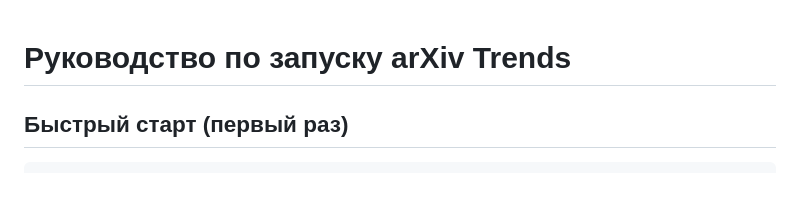
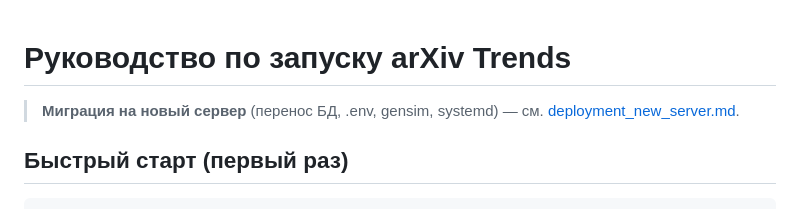
Before and after one commit to tony20202021/arxiv_trends, a Markdown page: docs/startup_guide.md, the part around the change. Drawn GitHub-style.

Commit message:
new server

```diff
--- a/docs/startup_guide.md
+++ b/docs/startup_guide.md
@@ -1,4 +1,6 @@
 # Руководство по запуску arXiv Trends
+
+> **Миграция на новый сервер** (перенос БД, .env, gensim, systemd) — см. [deployment_new_server.md](deployment_new_server.md).
 
 ## Быстрый старт (первый раз)
 
```
Also changed, not shown: docs/deployment_new_server.md (added, +342 -0 lines), docs/project_structure.md (+1 -0 lines).
